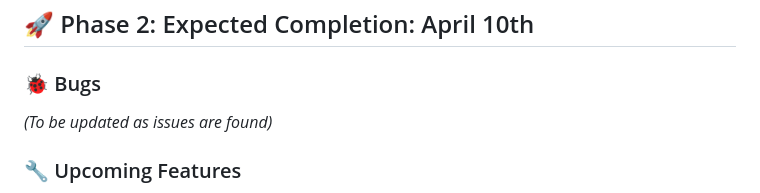
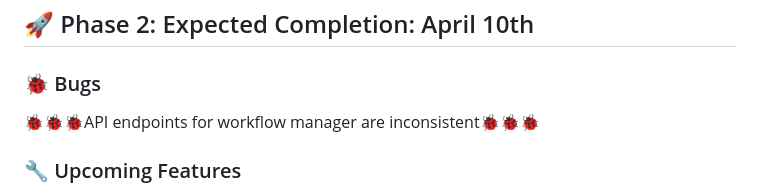
Before and after one commit to hansdevs/EmployeeScheduler, a Markdown page: README.md, the part around the change. Rendered like a GitHub page.

```diff
--- a/README.md
+++ b/README.md
@@ -14,8 +14,7 @@
 ## 🚀 Phase 2: Expected Completion: April 10th
 
 ### 🐞 Bugs
-_(To be updated as issues are found)_
-
+🐞🐞🐞API endpoints for workflow manager are inconsistent🐞🐞🐞
 ### 🔧 Upcoming Features
 - Secure account creation
 - ✅ Revamped User Interface (UI)
```
